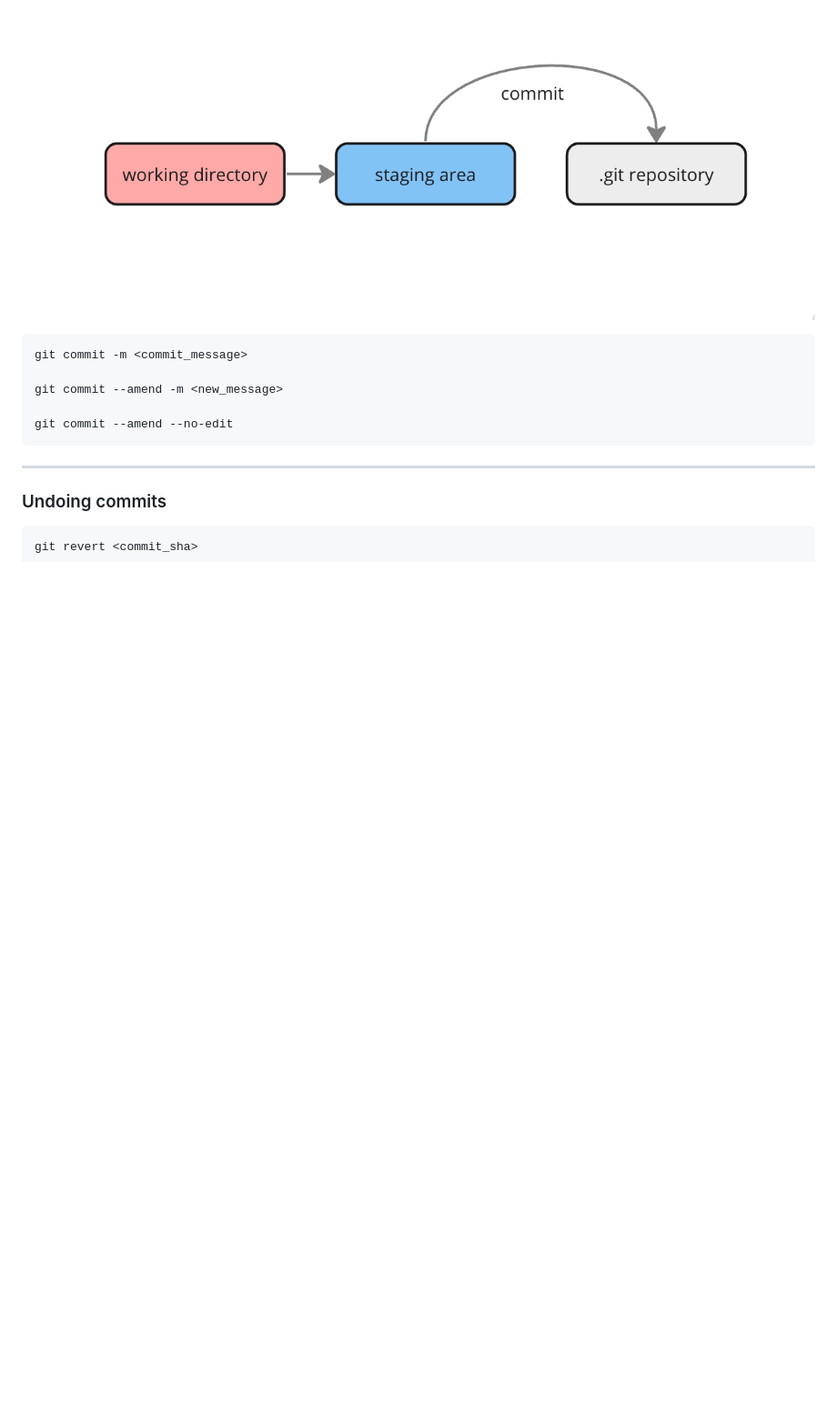
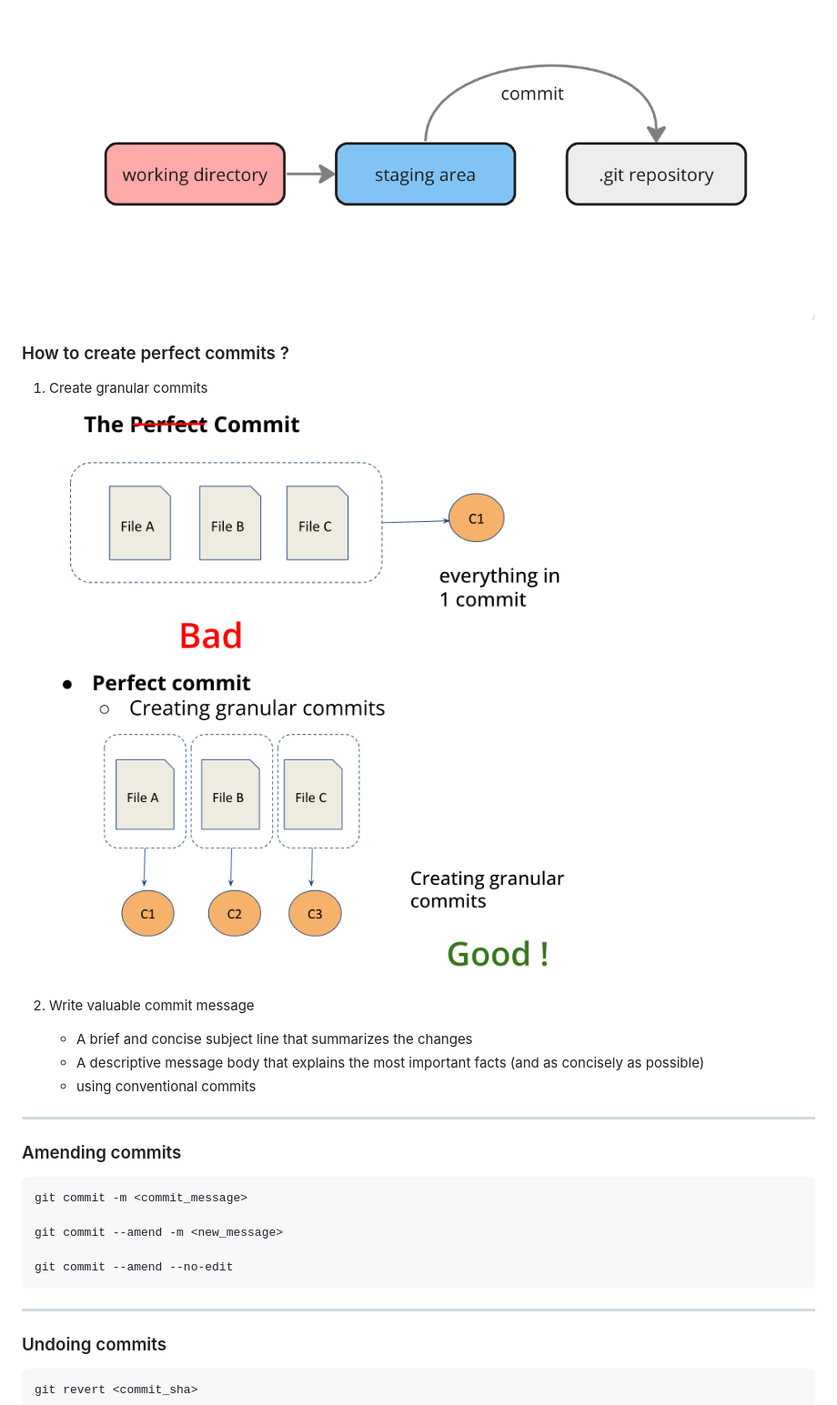
Before and after one commit to aashimaahuja/git-advanced, a Markdown page: docs/commits.md, the part around the change. Shown: that part at 91% size. GitHub-like rendering; pictures changed too: images/commit-1.png (added), images/commit-2.png (added); blank space fills up the shorter version.

````diff
--- a/docs/commits.md
+++ b/docs/commits.md
@@ -3,6 +3,23 @@
 Commit is the snapshot of the project taken by git. Snapshots are always committed to the local git repo
 
 ![alt text](../images/image-12.png)
+
+### How to create perfect commits ?
+
+1. Create granular commits
+
+   <img src="../images/commit-1.png" width="600" height="300" />
+
+   <img src="../images/commit-2.png" width="600" height="350" />
+
+2. Write valuable commit message
+   - A brief and concise subject line that summarizes the changes
+   - A descriptive message body that explains the most important facts (and as concisely as possible)
+   - using conventional commits
+
+---
+
+### Amending commits
 
 ```shell
 git commit -m <commit_message>
````
Also changed, not shown: docs/basic-commands.md (+2 -3 lines), docs/undoing-changes.md (added, +52 -0 lines), images/reset-commit-1.png (added), images/reset-commit-2.png (added), images/undo-commits-2.png (added).
